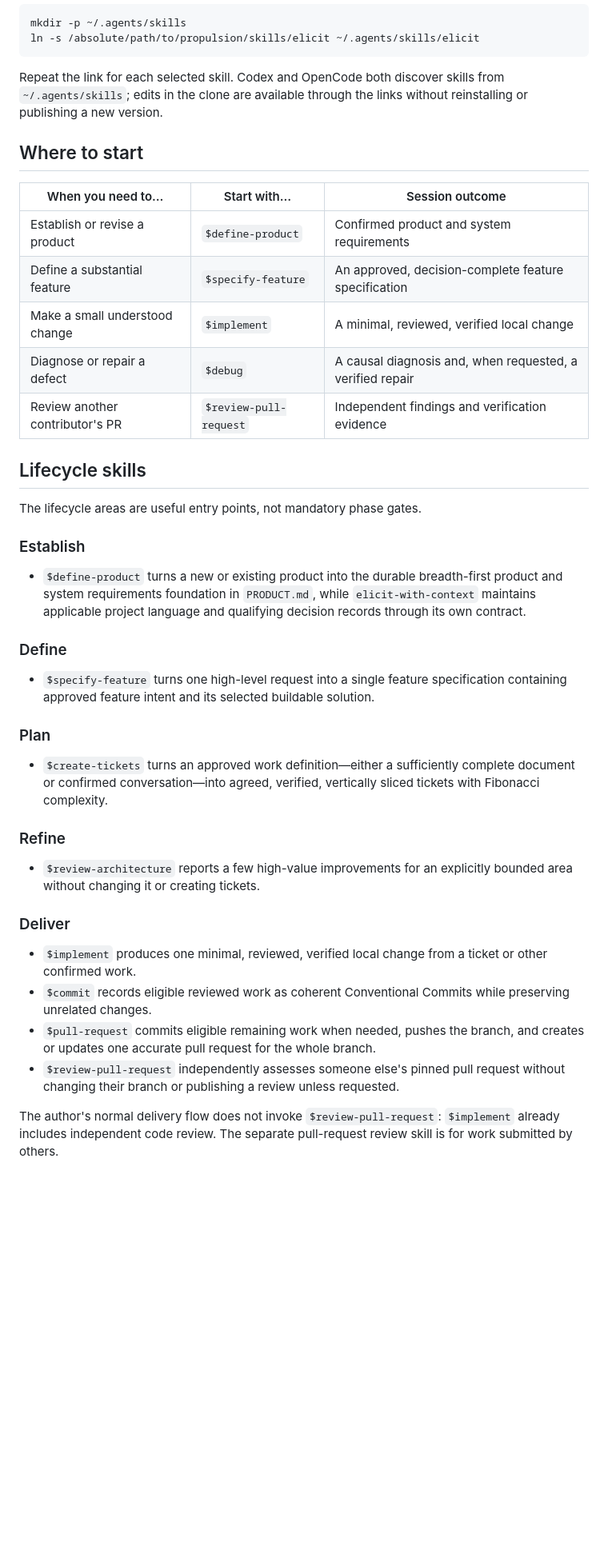
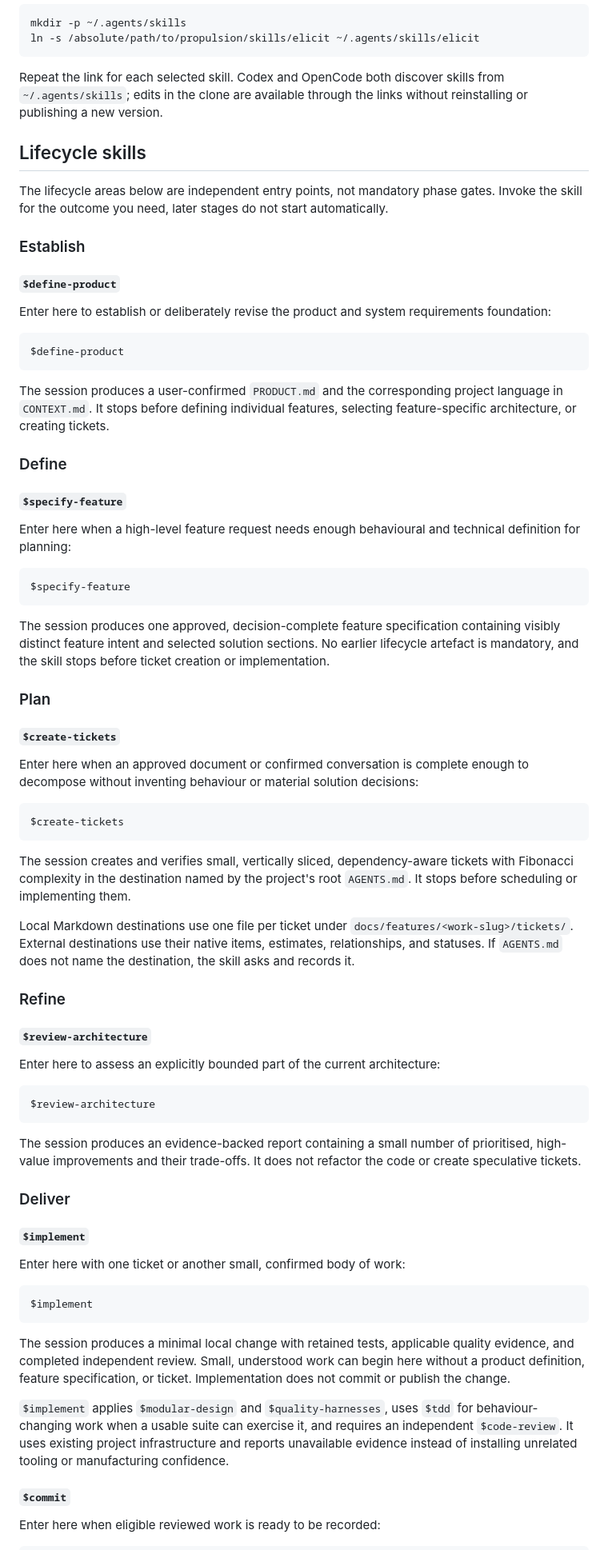
Before and after one commit to moonpixels/propulsion, a Markdown page: README.md, the part around one of its changes. Shown at 80% size. Rendered like a GitHub page; blank space fills up the shorter version.

````diff
--- a/README.md
+++ b/README.md
@@ -31,41 +31,75 @@ ln -s /absolute/path/to/propulsion/skills/elicit ~/.agents/skills/elicit
 
 Repeat the link for each selected skill. Codex and OpenCode both discover skills from `~/.agents/skills`; edits in the clone are available through the links without reinstalling or publishing a new version.
 
-## Where to start
-
-| When you need to… | Start with… | Session outcome |
-| --- | --- | --- |
-| Establish or revise a product | `$define-product` | Confirmed product and system requirements |
-| Define a substantial feature | `$specify-feature` | An approved, decision-complete feature specification |
-| Make a small understood change | `$implement` | A minimal, reviewed, verified local change |
-| Diagnose or repair a defect | `$debug` | A causal diagnosis and, when requested, a verified repair |
-| Review another contributor's PR | `$review-pull-request` | Independent findings and verification evidence |
-
 ## Lifecycle skills
 
-The lifecycle areas are useful entry points, not mandatory phase gates.
+The lifecycle areas below are independent entry points, not mandatory phase gates. Invoke the skill for the outcome you need, later stages do not start automatically.
 
 ### Establish
 
-- `$define-product` turns a new or existing product into the durable breadth-first product and system requirements foundation in `PRODUCT.md`, while `elicit-with-context` maintains applicable project language and qualifying decision records through its own contract.
+#### `$define-product`
+
+Enter here to establish or deliberately revise the product and system requirements foundation:
+
+```text
+$define-product
+```
+
+The session produces a user-confirmed `PRODUCT.md` and the corresponding project language in `CONTEXT.md`. It stops before defining individual features, selecting feature-specific architecture, or creating tickets.
 
 ### Define
 
-- `$specify-feature` turns one high-level request into a single feature specification containing approved feature intent and its selected buildable solution.
+#### `$specify-feature`
+
+Enter here when a high-level feature request needs enough behavioural and technical definition for planning:
+
+```text
+$specify-feature
+```
+
+The session produces one approved, decision-complete feature specification containing visibly distinct feature intent and selected solution sections. No earlier lifecycle artefact is mandatory, and the skill stops before ticket creation or implementation.
 
 ### Plan
 
-- `$create-tickets` turns an approved work definition—either a sufficiently complete document or confirmed conversation—into agreed, verified, vertically sliced tickets with Fibonacci complexity.
+#### `$create-tickets`
+
+Enter here when an approved document or confirmed conversation is complete enough to decompose without inventing behaviour or material solution decisions:
+
+```text
+$create-tickets
+```
+
+The session creates and verifies small, vertically sliced, dependency-aware tickets with Fibonacci complexity in the destination named by the project's root `AGENTS.md`. It stops before scheduling or implementing them.
+
+Local Markdown destinations use one file per ticket under `docs/features/<work-slug>/tickets/`. External destinations use their native items, estimates, relationships, and statuses. If `AGENTS.md` does not name the destination, the skill asks and records it.
 
 ### Refine
 
-- `$review-architecture` reports a few high-value improvements for an explicitly bounded area without changing it or creating tickets.
+#### `$review-architecture`
+
+Enter here to assess an explicitly bounded part of the current architecture:
+
+```text
+$review-architecture
+```
+
+The session produces an evidence-backed report containing a small number of prioritised, high-value improvements and their trade-offs. It does not refactor the code or create speculative tickets.
 
 ### Deliver
 
-- `$implement` produces one minimal, reviewed, verified local change from a ticket or other confirmed work.
-- `$commit` records eligible reviewed work as coherent Conventional Commits while preserving unrelated changes.
-- `$pull-request` commits eligible remaining work when needed, pushes the branch, and creates or updates one accurate pull request for the whole branch.
-- `$review-pull-request` independently assesses someone else's pinned pull request without changing their branch or publishing a review unless requested.
+#### `$implement`
 
-The author's normal delivery flow does not invoke `$review-pull-request`: `$implement` already includes independent code review. The separate pull-request review skill is for work submitted by others.
+Enter here with one ticket or another small, confirmed body of work:
+
+```text
+$implement
+```
+
+The session produces a minimal local change with retained tests, applicable quality evidence, and completed independent review. Small, understood work can begin here without a product definition, feature specification, or ticket. Implementation does not commit or publish the change.
+
+`$implement` applies `$modular-design` and `$quality-harnesses`, uses `$tdd` for behaviour-changing work when a usable suite can exercise it, and requires an independent `$code-review`. It uses existing project infrastructure and reports unavailable evidence instead of installing unrelated tooling or manufacturing confidence.
+
+#### `$commit`
+
+Enter here when eligible reviewed work is ready to be recorded:
+
````
Also changed, not shown: other parts of README.md (+46 -59 lines).
